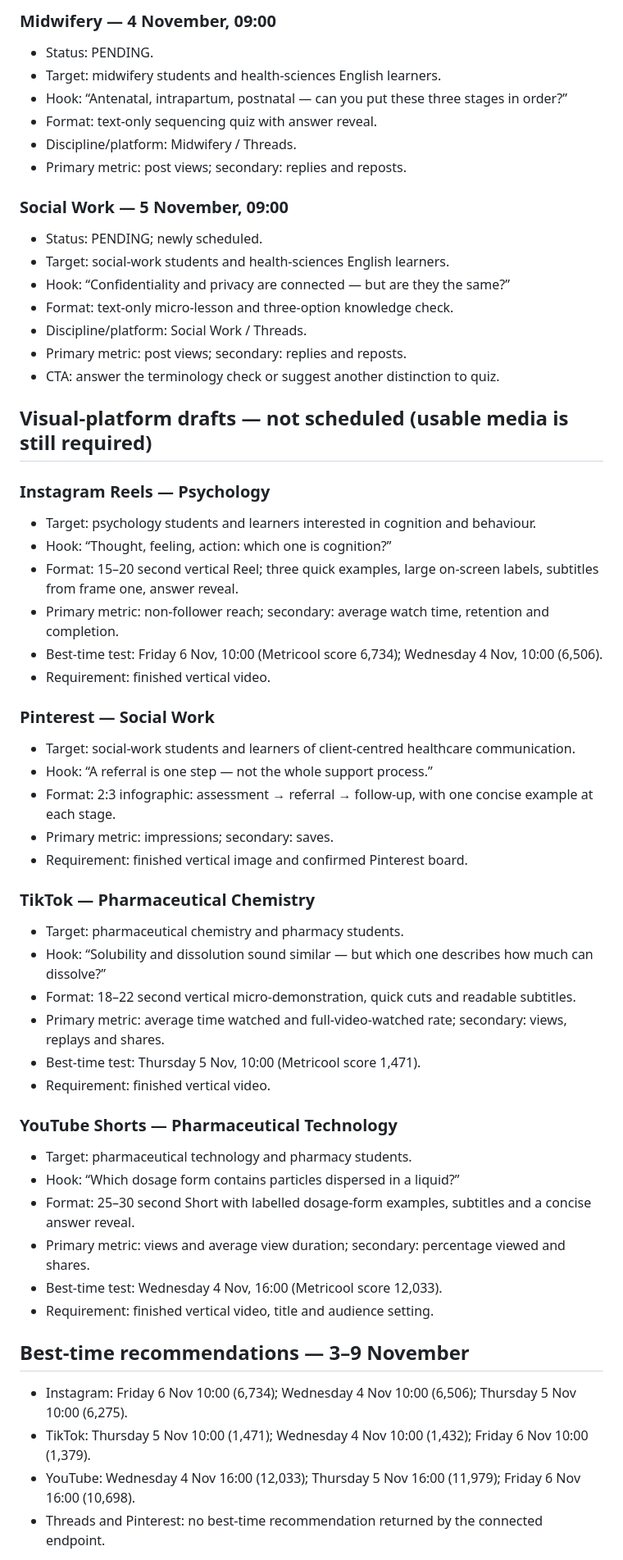
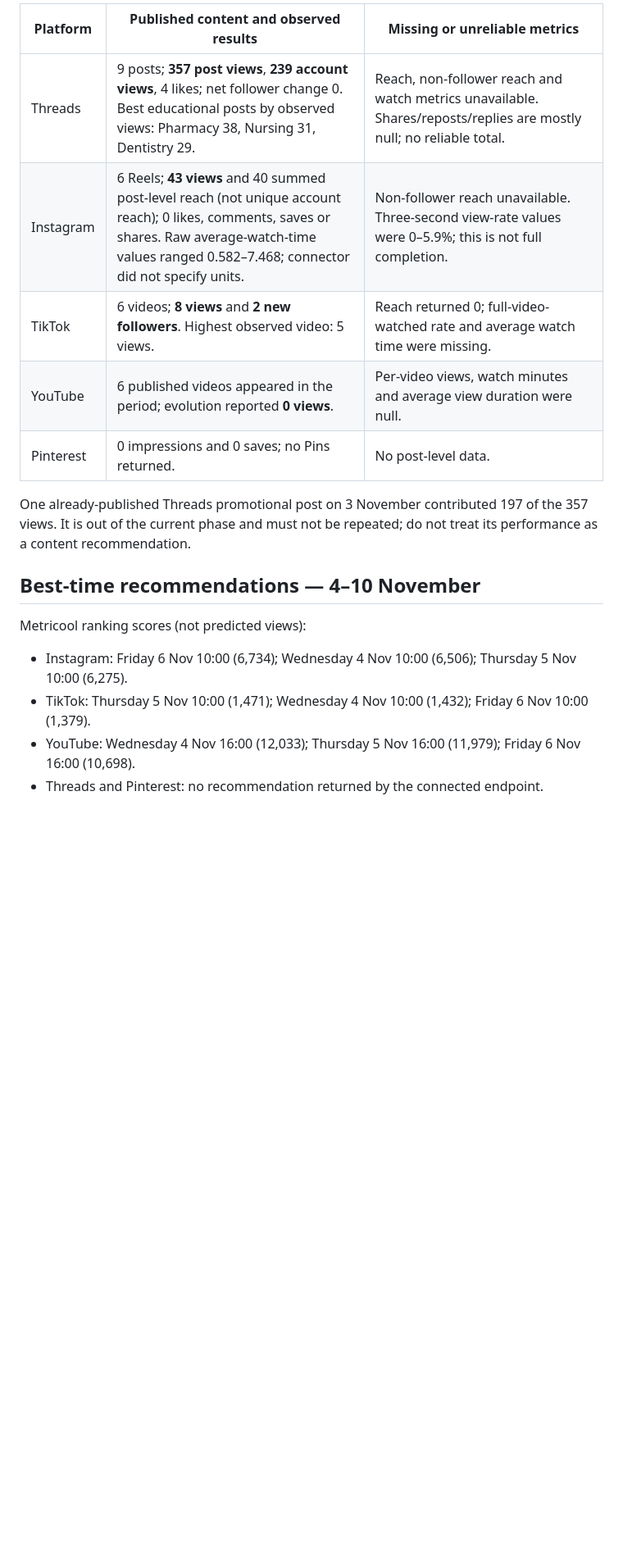
Before and after one commit to ge4uhealthsciences-creator/medvocab-lab, a Markdown page: marketing/SOCIAL_CONTENT_QUEUE.md, the part around one of its changes. Shown at 82% size. Drawn GitHub-style; blank space fills up the shorter version.

```diff
--- a/marketing/SOCIAL_CONTENT_QUEUE.md
+++ b/marketing/SOCIAL_CONTENT_QUEUE.md
@@ -47,58 +44,20 @@ The published Threads topic mix is Dentistry (3), Pharmacy (1), Medical English
 
-### Midwifery — 4 November, 09:00
-- Status: PENDING.
-- Target: midwifery students and health-sciences English learners.
-- Hook: “Antenatal, intrapartum, postnatal — can you put these three stages in order?”
-- Format: text-only sequencing quiz with answer reveal.
-- Discipline/platform: Midwifery / Threads.
-- Primary metric: post views; secondary: replies and reposts.
+| Platform | Published content and observed results | Missing or unreliable metrics |
+|---|---|---|
+| Threads | 9 posts; **357 post views**, **239 account views**, 4 likes; net follower change 0. Best educational posts by observed views: Pharmacy 38, Nursing 31, Dentistry 29. | Reach, non-follower reach and watch metrics unavailable. Shares/reposts/replies are mostly null; no reliable total. |
+| Instagram | 6 Reels; **43 views** and 40 summed post-level reach (not unique account reach); 0 likes, comments, saves or shares. Raw average-watch-time values ranged 0.582–7.468; connector did not specify units. | Non-follower reach unavailable. Three-second view-rate values were 0–5.9%; this is not full completion. |
+| TikTok | 6 videos; **8 views** and **2 new followers**. Highest observed video: 5 views. | Reach returned 0; full-video-watched rate and average watch time were missing. |
+| YouTube | 6 published videos appeared in the period; evolution reported **0 views**. | Per-video views, watch minutes and average view duration were null. |
+| Pinterest | 0 impressions and 0 saves; no Pins returned. | No post-level data. |
 
-### Social Work — 5 November, 09:00
-- Status: PENDING; newly scheduled.
-- Target: social-work students and health-sciences English learners.
-- Hook: “Confidentiality and privacy are connected — but are they the same?”
-- Format: text-only micro-lesson and three-option knowledge check.
-- Discipline/platform: Social Work / Threads.
-- Primary metric: post views; secondary: replies and reposts.
-- CTA: answer the terminology check or suggest another distinction to quiz.
+One already-published Threads promotional post on 3 November contributed 197 of the 357 views. It is out of the current phase and must not be repeated; do not treat its performance as a content recommendation.
 
-## Visual-platform drafts — not scheduled (usable media is still required)
+## Best-time recommendations — 4–10 November
 
-### Instagram Reels — Psychology
-- Target: psychology students and learners interested in cognition and behaviour.
-- Hook: “Thought, feeling, action: which one is cognition?”
-- Format: 15–20 second vertical Reel; three quick examples, large on-screen labels, subtitles from frame one, answer reveal.
-- Primary metric: non-follower reach; secondary: average watch time, retention and completion.
-- Best-time test: Friday 6 Nov, 10:00 (Metricool score 6,734); Wednesday 4 Nov, 10:00 (6,506).
-- Requirement: finished vertical video.
-
-### Pinterest — Social Work
-- Target: social-work students and learners of client-centred healthcare communication.
-- Hook: “A referral is one step — not the whole support process.”
-- Format: 2:3 infographic: assessment → referral → follow-up, with one concise example at each stage.
-- Primary metric: impressions; secondary: saves.
-- Requirement: finished vertical image and confirmed Pinterest board.
-
-### TikTok — Pharmaceutical Chemistry
-- Target: pharmaceutical chemistry and pharmacy students.
-- Hook: “Solubility and dissolution sound similar — but which one describes how much can dissolve?”
-- Format: 18–22 second vertical micro-demonstration, quick cuts and readable subtitles.
-- Primary metric: average time watched and full-video-watched rate; secondary: views, replays and shares.
-- Best-time test: Thursday 5 Nov, 10:00 (Metricool score 1,471).
-- Requirement: finished vertical video.
-
-### YouTube Shorts — Pharmaceutical Technology
-- Target: pharmaceutical technology and pharmacy students.
-- Hook: “Which dosage form contains particles dispersed in a liquid?”
-- Format: 25–30 second Short with labelled dosage-form examples, subtitles and a concise answer reveal.
-- Primary metric: views and average view duration; secondary: percentage viewed and shares.
-- Best-time test: Wednesday 4 Nov, 16:00 (Metricool score 12,033).
-- Requirement: finished vertical video, title and audience setting.
-
-## Best-time recommendations — 3–9 November
+Metricool ranking scores (not predicted views):
 
 - Instagram: Friday 6 Nov 10:00 (6,734); Wednesday 4 Nov 10:00 (6,506); Thursday 5 Nov 10:00 (6,275).
 - TikTok: Thursday 5 Nov 10:00 (1,471); Wednesday 4 Nov 10:00 (1,432); Friday 6 Nov 10:00 (1,379).
 - YouTube: Wednesday 4 Nov 16:00 (12,033); Thursday 5 Nov 16:00 (11,979); Friday 6 Nov 16:00 (10,698).
-- Threads and Pinterest: no best-time recommendation returned by the connected endpoint.
+- Threads and Pinterest: no recommendation returned by the connected endpoint.
 
```
Also changed, not shown: other parts of marketing/SOCIAL_CONTENT_QUEUE.md (+51 -40 lines).
